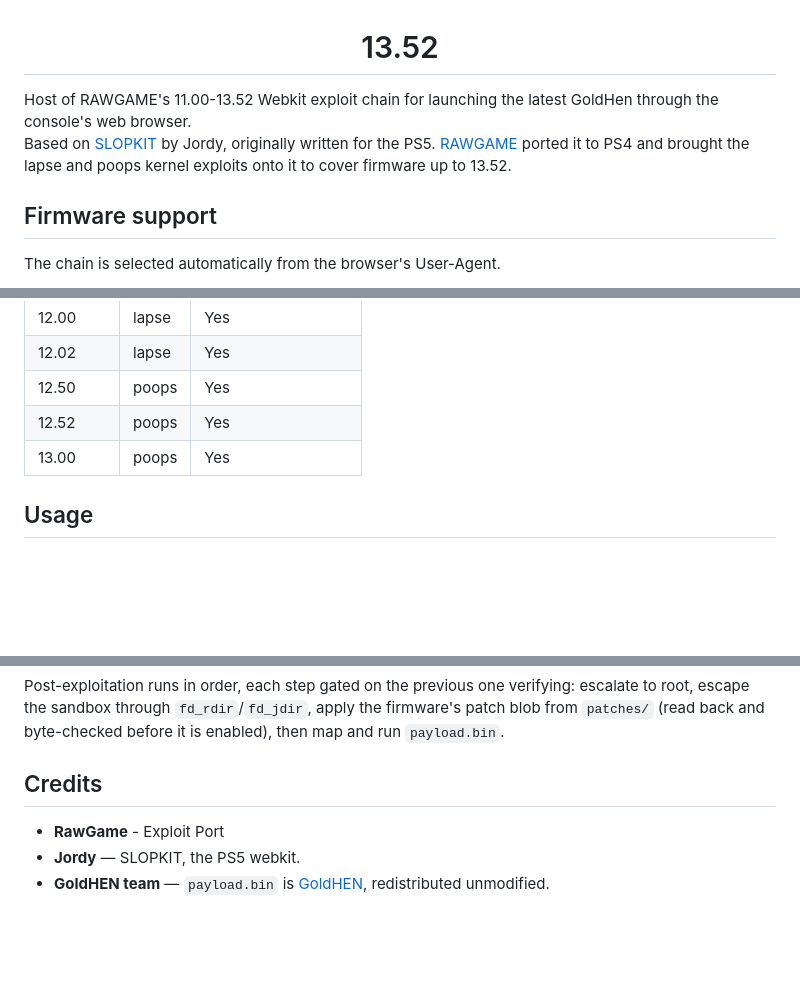
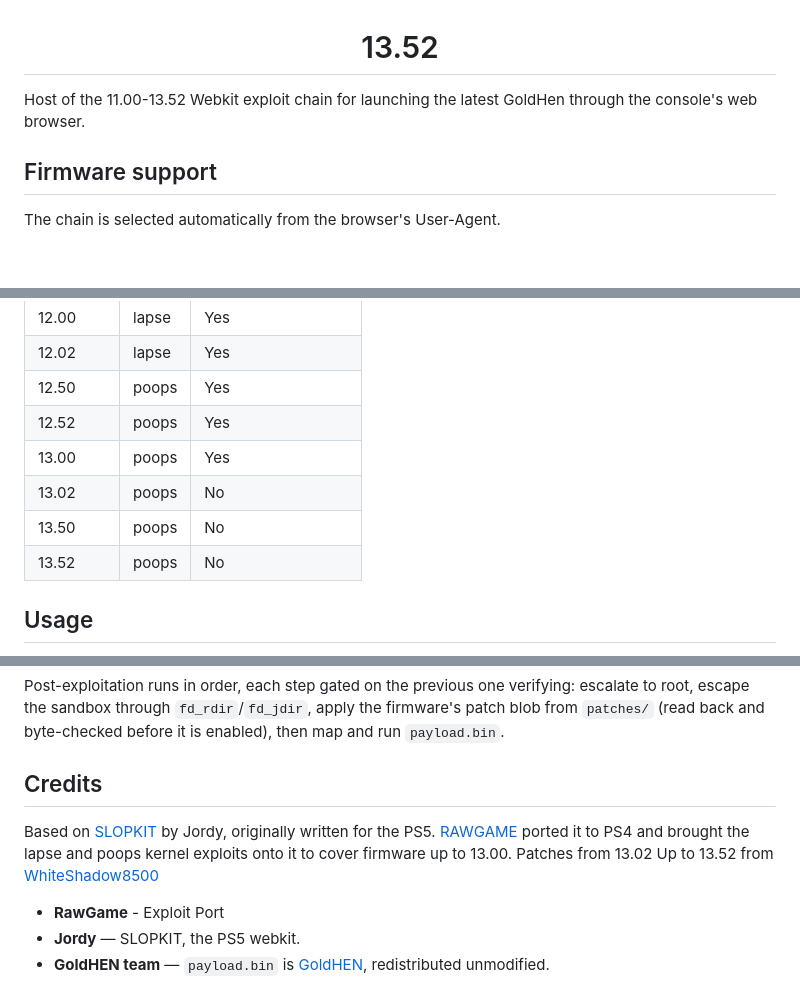
Before and after one commit to actuallyniaxx/13.52, a Markdown page: README.md, 3 parts joined by grey strips. Rendered like a GitHub page; blank space fills up the shorter version.

```diff
--- a/README.md
+++ b/README.md
@@ -1,7 +1,5 @@
 <h1 align="center">13.52</h1>
-Host of RAWGAME's 11.00-13.52 Webkit exploit chain for launching the latest GoldHen through the console's web browser.
-
-Based on [SLOPKIT](https://github.com/jordyidk/slopkit) by Jordy, originally written for the PS5. [RAWGAME](https://github.com/rawgame4/rawgame4.github.io) ported it to PS4 and brought the lapse and poops kernel exploits onto it to cover firmware up to 13.52.
+Host of the 11.00-13.52 Webkit exploit chain for launching the latest GoldHen through the console's web browser.
 
 ## Firmware support
 
@@ -16,6 +14,9 @@ The chain is selected automatically from the browser's User-Agent.
 | 12.50 | poops | Yes |
 | 12.52 | poops | Yes |
 | 13.00 | poops | Yes |
+| 13.02 | poops | No |
+| 13.50 | poops | No |
+| 13.52 | poops | No |
 
 ## Usage
 
@@ -56,6 +57,8 @@ enabled), then map and run `payload.bin`.
 
 ## Credits
 
+Based on [SLOPKIT](https://github.com/jordyidk/slopkit) by Jordy, originally written for the PS5. [RAWGAME](https://github.com/rawgame4/rawgame4.github.io) ported it to PS4 and brought the lapse and poops kernel exploits onto it to cover firmware up to 13.00. Patches from 13.02 Up to 13.52 from [WhiteShadow8500](https://github.com/WhiteShadow8500/WhiteShadow8500.github.io/tree/main)
+
 - **RawGame** - Exploit Port
 - **Jordy** — SLOPKIT, the PS5 webkit.
 - **GoldHEN team** — `payload.bin` is
```
